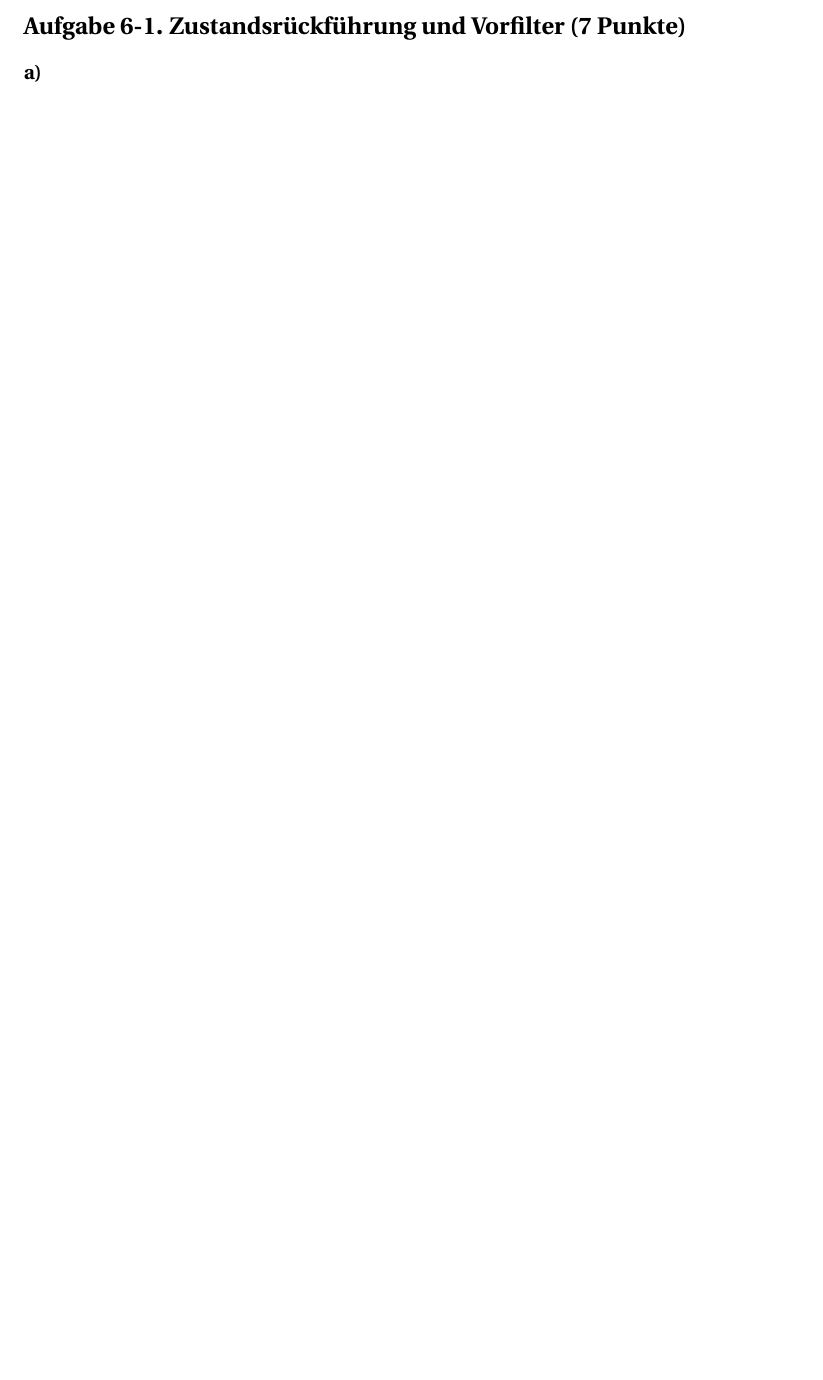
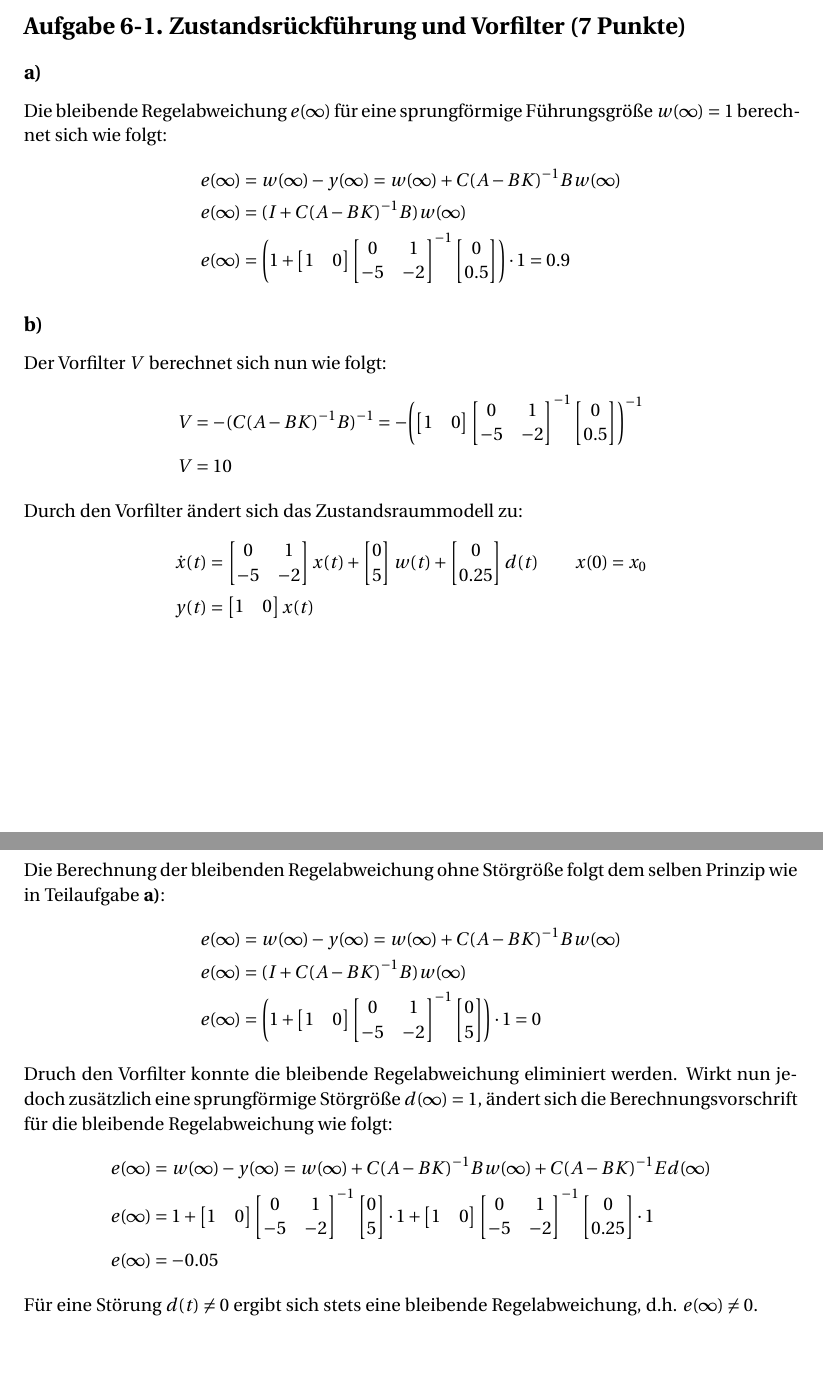
Before and after one commit to kaltenja/Robotik-II, a LaTeX document (Übung6/main.tex): part of the page before the commit and two parts of pages 1 and 2 of 2 after it, the two joined at a grey line, cut so that both start at the same text, the shorter picture padded with empty space. Compiled offline with pdfLaTeX.

Commit message:
Aufgabe 6.1a-c fertig, d verstehe ich nicht wie das mit Matlab gehen soll

```diff
--- a/Übung6/main.tex
+++ b/Übung6/main.tex
@@ -58,6 +58,36 @@
 
 \section*{Aufgabe 6-1. Zustandsrückführung und Vorfilter (7 Punkte)}
 \subsection*{a)}
-
+Die bleibende Regelabweichung $e(\infty)$ für eine sprungförmige Führungsgröße $w(\infty)=1$ berechnet sich wie folgt:
+\begin{align*}
+	e(\infty)&=w(\infty)-y(\infty)=w(\infty)+C(A-BK)^{-1}Bw(\infty)\\
+	e(\infty)&=(I+C(A-BK)^{-1}B)w(\infty)\\
+	e(\infty)&=\Biggl(1+\begin{bmatrix}1&0\end{bmatrix}\begin{bmatrix}0&1\\-5&-2\end{bmatrix}^{-1}\begin{bmatrix}0\\0.5\end{bmatrix}\Biggr)\cdot 1=0.9
+\end{align*}
+\subsection*{b)}
+Der Vorfilter $V$ berechnet sich nun wie folgt:
+\begin{align*}
+	V&=-(C(A-BK)^{-1}B)^{-1}=-\Biggl(\begin{bmatrix}1&0\end{bmatrix}\begin{bmatrix}0&1\\-5&-2\end{bmatrix}^{-1}\begin{bmatrix}0\\0.5\end{bmatrix}\Biggr)^{-1}\\
+	V&=10
+\end{align*}
+Durch den Vorfilter ändert sich das Zustandsraummodell zu:
+\begin{align*}
+	\dot{x}(t)&=\begin{bmatrix}0&1\\-5&-2\end{bmatrix}x(t)+\begin{bmatrix}0\\5\end{bmatrix}w(t)+\begin{bmatrix}0\\0.25\end{bmatrix}d(t)\hspace{20pt} x(0)=x_0\\
+	y(t)&=\begin{bmatrix}1&0\end{bmatrix}x(t)
+\end{align*}
+\subsection*{c)}
+Die Berechnung der bleibenden Regelabweichung ohne Störgröße folgt dem selben Prinzip wie in Teilaufgabe \textbf{a)}:
+\begin{align*}
+	e(\infty)&=w(\infty)-y(\infty)=w(\infty)+C(A-BK)^{-1}Bw(\infty)\\
+	e(\infty)&=(I+C(A-BK)^{-1}B)w(\infty)\\
+	e(\infty)&=\Biggl(1+\begin{bmatrix}1&0\end{bmatrix}\begin{bmatrix}0&1\\-5&-2\end{bmatrix}^{-1}\begin{bmatrix}0\\5\end{bmatrix}\Biggr)\cdot 1=0
+\end{align*}
+Druch den Vorfilter konnte die bleibende Regelabweichung eliminiert werden. Wirkt nun jedoch zusätzlich eine sprungförmige Störgröße $d(\infty)=1$, ändert sich die Berechnungsvorschrift für die bleibende Regelabweichung wie folgt:
+\begin{align*}
+	e(\infty)&=w(\infty)-y(\infty)=w(\infty)+C(A-BK)^{-1}Bw(\infty)+C(A-BK)^{-1}Ed(\infty)\\
+	e(\infty)&=1+\begin{bmatrix}1&0\end{bmatrix}\begin{bmatrix}0&1\\-5&-2\end{bmatrix}^{-1}\begin{bmatrix}0\\5\end{bmatrix}\cdot 1+\begin{bmatrix}1&0\end{bmatrix}\begin{bmatrix}0&1\\-5&-2\end{bmatrix}^{-1}\begin{bmatrix}0\\0.25\end{bmatrix}\cdot 1\\
+	e(\infty)&=-0.05
+\end{align*}
+Für eine Störung $d(t)\neq 0$ ergibt sich stets eine bleibende Regelabweichung, d.h. $e(\infty)\neq 0$.
 
 \end{document}
```
Also changed, not shown: Übung6/main.pdf, 3 other files.
